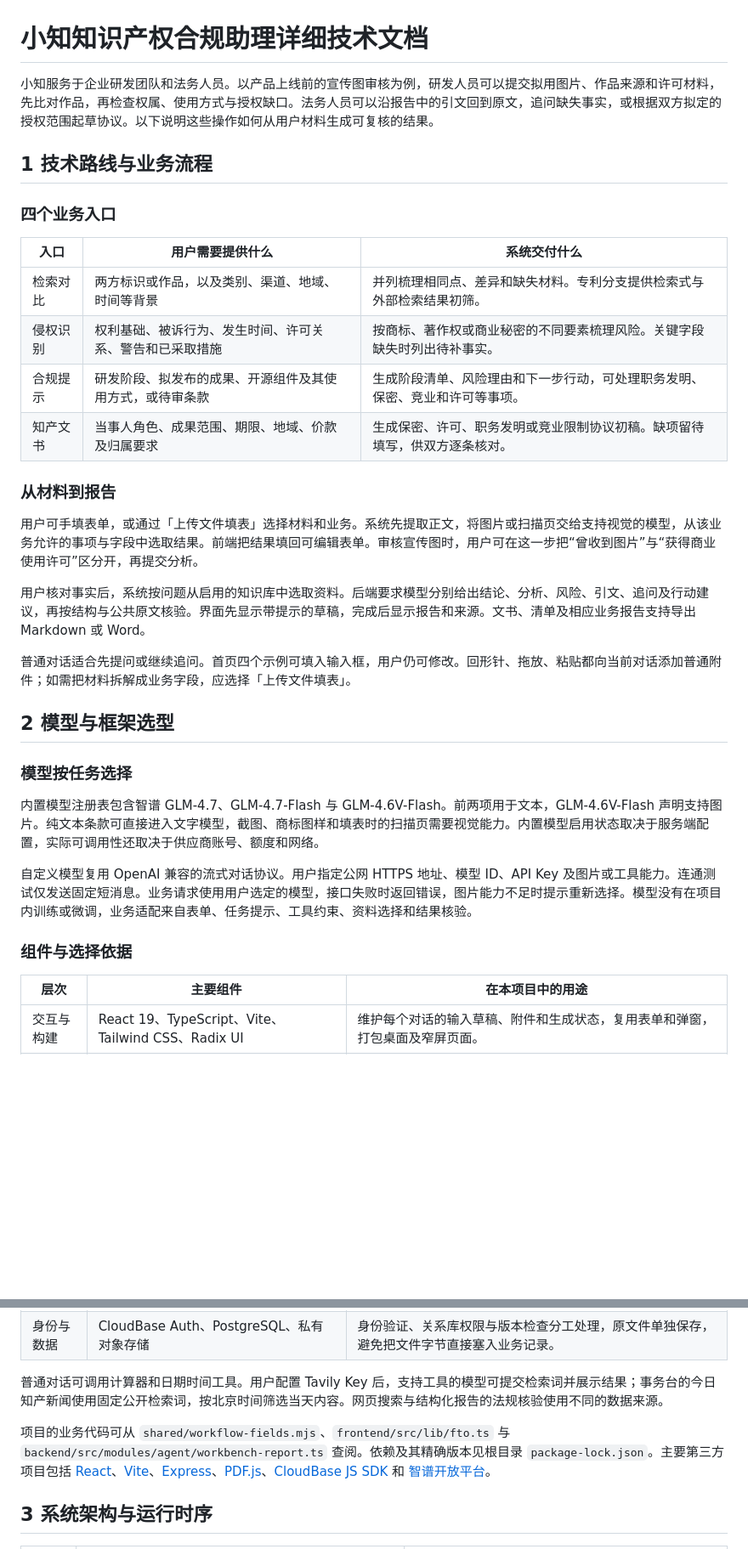
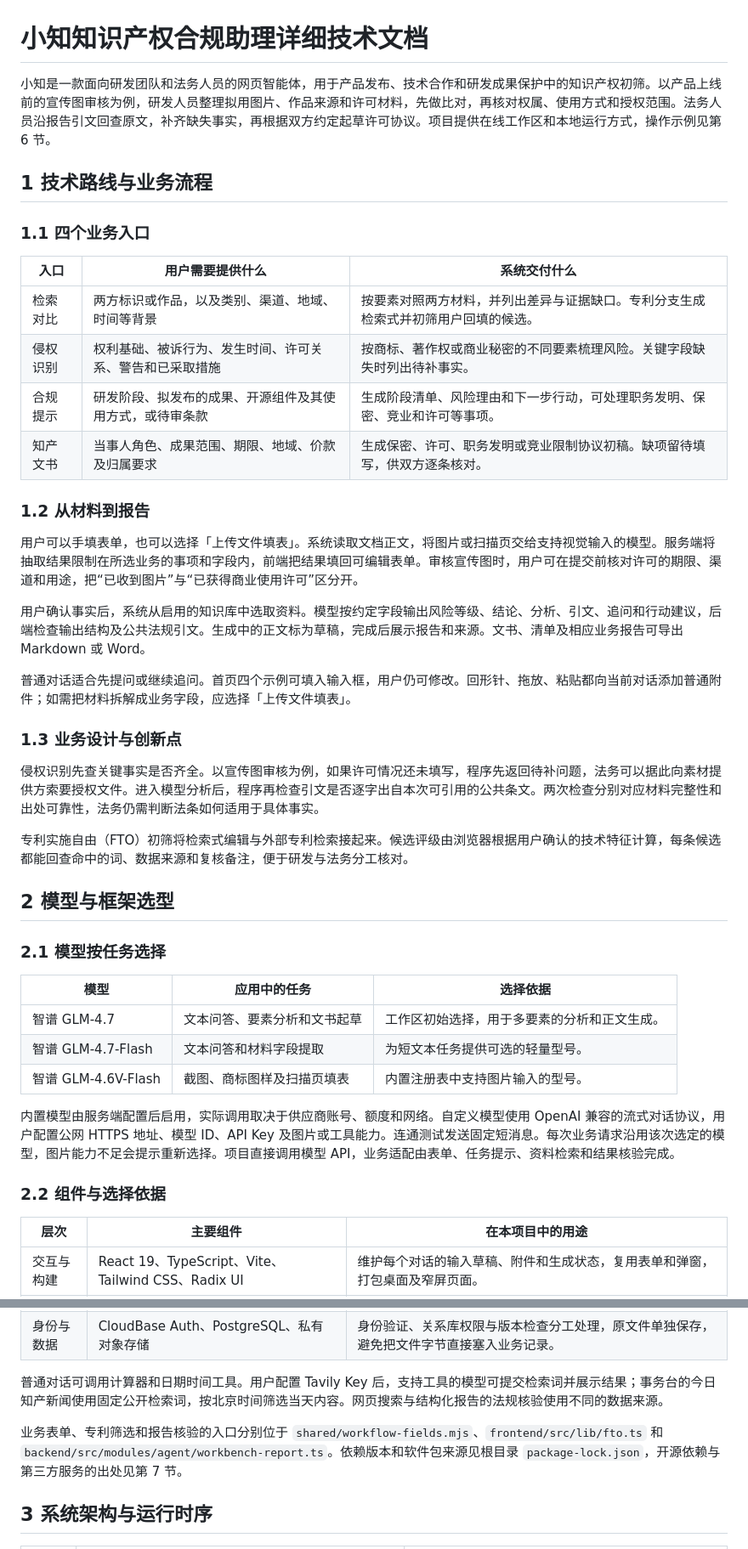
Before and after one commit to ycvenopyer/xiaozhi-law-agent, a Markdown page: docs/详细技术文档.md, 2 parts joined by grey strips. Shown at 85% size. Drawn GitHub-style; blank space fills up the shorter version.

```diff
--- a/docs/详细技术文档.md
+++ b/docs/详细技术文档.md
@@ -1,35 +1,45 @@
 # 小知知识产权合规助理详细技术文档
 
-小知服务于企业研发团队和法务人员。以产品上线前的宣传图审核为例，研发人员可以提交拟用图片、作品来源和许可材料，先比对作品，再检查权属、使用方式与授权缺口。法务人员可以沿报告中的引文回到原文，追问缺失事实，或根据双方拟定的授权范围起草协议。以下说明这些操作如何从用户材料生成可复核的结果。
+小知是一款面向研发团队和法务人员的网页智能体，用于产品发布、技术合作和研发成果保护中的知识产权初筛。以产品上线前的宣传图审核为例，研发人员整理拟用图片、作品来源和许可材料，先做比对，再核对权属、使用方式和授权范围。法务人员沿报告引文回查原文，补齐缺失事实，再根据双方约定起草许可协议。项目提供在线工作区和本地运行方式，操作示例见第 6 节。
 
 ## 1 技术路线与业务流程
 
-### 四个业务入口
+### 1.1 四个业务入口
 
 | 入口 | 用户需要提供什么 | 系统交付什么 |
 | --- | --- | --- |
-| 检索对比 | 两方标识或作品，以及类别、渠道、地域、时间等背景 | 并列梳理相同点、差异和缺失材料。专利分支提供检索式与外部检索结果初筛。 |
+| 检索对比 | 两方标识或作品，以及类别、渠道、地域、时间等背景 | 按要素对照两方材料，并列出差异与证据缺口。专利分支生成检索式并初筛用户回填的候选。 |
 | 侵权识别 | 权利基础、被诉行为、发生时间、许可关系、警告和已采取措施 | 按商标、著作权或商业秘密的不同要素梳理风险。关键字段缺失时列出待补事实。 |
 | 合规提示 | 研发阶段、拟发布的成果、开源组件及其使用方式，或待审条款 | 生成阶段清单、风险理由和下一步行动，可处理职务发明、保密、竞业和许可等事项。 |
 | 知产文书 | 当事人角色、成果范围、期限、地域、价款及归属要求 | 生成保密、许可、职务发明或竞业限制协议初稿。缺项留待填写，供双方逐条核对。 |
 
-### 从材料到报告
+### 1.2 从材料到报告
 
-用户可手填表单，或通过「上传文件填表」选择材料和业务。系统先提取正文，将图片或扫描页交给支持视觉的模型，从该业务允许的事项与字段中选取结果。前端把结果填回可编辑表单。审核宣传图时，用户可在这一步把“曾收到图片”与“获得商业使用许可”区分开，再提交分析。
+用户可以手填表单，也可以选择「上传文件填表」。系统读取文档正文，将图片或扫描页交给支持视觉输入的模型。服务端将抽取结果限制在所选业务的事项和字段内，前端把结果填回可编辑表单。审核宣传图时，用户可在提交前核对许可的期限、渠道和用途，把“已收到图片”与“已获得商业使用许可”区分开。
 
-用户核对事实后，系统按问题从启用的知识库中选取资料。后端要求模型分别给出结论、分析、风险、引文、追问及行动建议，再按结构与公共原文核验。界面先显示带提示的草稿，完成后显示报告和来源。文书、清单及相应业务报告支持导出 Markdown 或 Word。
+用户确认事实后，系统从启用的知识库中选取资料。模型按约定字段输出风险等级、结论、分析、引文、追问和行动建议，后端检查输出结构及公共法规引文。生成中的正文标为草稿，完成后展示报告和来源。文书、清单及相应业务报告可导出 Markdown 或 Word。
 
 普通对话适合先提问或继续追问。首页四个示例可填入输入框，用户仍可修改。回形针、拖放、粘贴都向当前对话添加普通附件；如需把材料拆解成业务字段，应选择「上传文件填表」。
 
+### 1.3 业务设计与创新点
+
+侵权识别先查关键事实是否齐全。以宣传图审核为例，如果许可情况还未填写，程序先返回待补问题，法务可以据此向素材提供方索要授权文件。进入模型分析后，程序再检查引文是否逐字出自本次可引用的公共条文。两次检查分别对应材料完整性和出处可靠性，法务仍需判断法条如何适用于具体事实。
+
+专利实施自由（FTO）初筛将检索式编辑与外部专利检索接起来。候选评级由浏览器根据用户确认的技术特征计算，每条候选都能回查命中的词、数据来源和复核备注，便于研发与法务分工核对。
+
 ## 2 模型与框架选型
 
-### 模型按任务选择
+### 2.1 模型按任务选择
 
-内置模型注册表包含智谱 GLM-4.7、GLM-4.7-Flash 与 GLM-4.6V-Flash。前两项用于文本，GLM-4.6V-Flash 声明支持图片。纯文本条款可直接进入文字模型，截图、商标图样和填表时的扫描页需要视觉能力。内置模型启用状态取决于服务端配置，实际可调用性还取决于供应商账号、额度和网络。
+| 模型 | 应用中的任务 | 选择依据 |
+| --- | --- | --- |
+| 智谱 GLM-4.7 | 文本问答、要素分析和文书起草 | 工作区初始选择，用于多要素的分析和正文生成。 |
+| 智谱 GLM-4.7-Flash | 文本问答和材料字段提取 | 为短文本任务提供可选的轻量型号。 |
+| 智谱 GLM-4.6V-Flash | 截图、商标图样及扫描页填表 | 内置注册表中支持图片输入的型号。 |
 
-自定义模型复用 OpenAI 兼容的流式对话协议。用户指定公网 HTTPS 地址、模型 ID、API Key 及图片或工具能力。连通测试仅发送固定短消息。业务请求使用用户选定的模型，接口失败时返回错误，图片能力不足时提示重新选择。模型没有在项目内训练或微调，业务适配来自表单、任务提示、工具约束、资料选择和结果核验。
+内置模型由服务端配置后启用，实际调用取决于供应商账号、额度和网络。自定义模型使用 OpenAI 兼容的流式对话协议，用户配置公网 HTTPS 地址、模型 ID、API Key 及图片或工具能力。连通测试发送固定短消息。每次业务请求沿用该次选定的模型，图片能力不足会提示重新选择。项目直接调用模型 API，业务适配由表单、任务提示、资料检索和结果核验完成。
 
-### 组件与选择依据
+### 2.2 组件与选择依据
 
 | 层次 | 主要组件 | 在本项目中的用途 |
 | --- | --- | --- |
@@ -40,7 +50,7 @@
 
 普通对话可调用计算器和日期时间工具。用户配置 Tavily Key 后，支持工具的模型可提交检索词并展示结果；事务台的今日知产新闻使用固定公开检索词，按北京时间筛选当天内容。网页搜索与结构化报告的法规核验使用不同的数据来源。
 
-项目的业务代码可从 `shared/workflow-fields.mjs`、`frontend/src/lib/fto.ts` 与 `backend/src/modules/agent/workbench-report.ts` 查阅。依赖及其精确版本见根目录 `package-lock.json`。主要第三方项目包括 [React](https://react.dev/)、[Vite](https://vite.dev/)、[Express](https://expressjs.com/)、[PDF.js](https://mozilla.github.io/pdf.js/)、[CloudBase JS SDK](https://github.com/TencentCloudBase/cloudbase-js-sdk) 和 [智谱开放平台](https://open.bigmodel.cn/)。
+业务表单、专利筛选和报告核验的入口分别位于 `shared/workflow-fields.mjs`、`frontend/src/lib/fto.ts` 和 `backend/src/modules/agent/workbench-report.ts`。依赖版本和软件包来源见根目录 `package-lock.json`，开源依赖与第三方服务的出处见第 7 节。
 
 ## 3 系统架构与运行时序
 
```
Also changed, not shown: other parts of docs/详细技术文档.md (+68 -23 lines), docs/images/report-flow.png (added), 1 other file.
